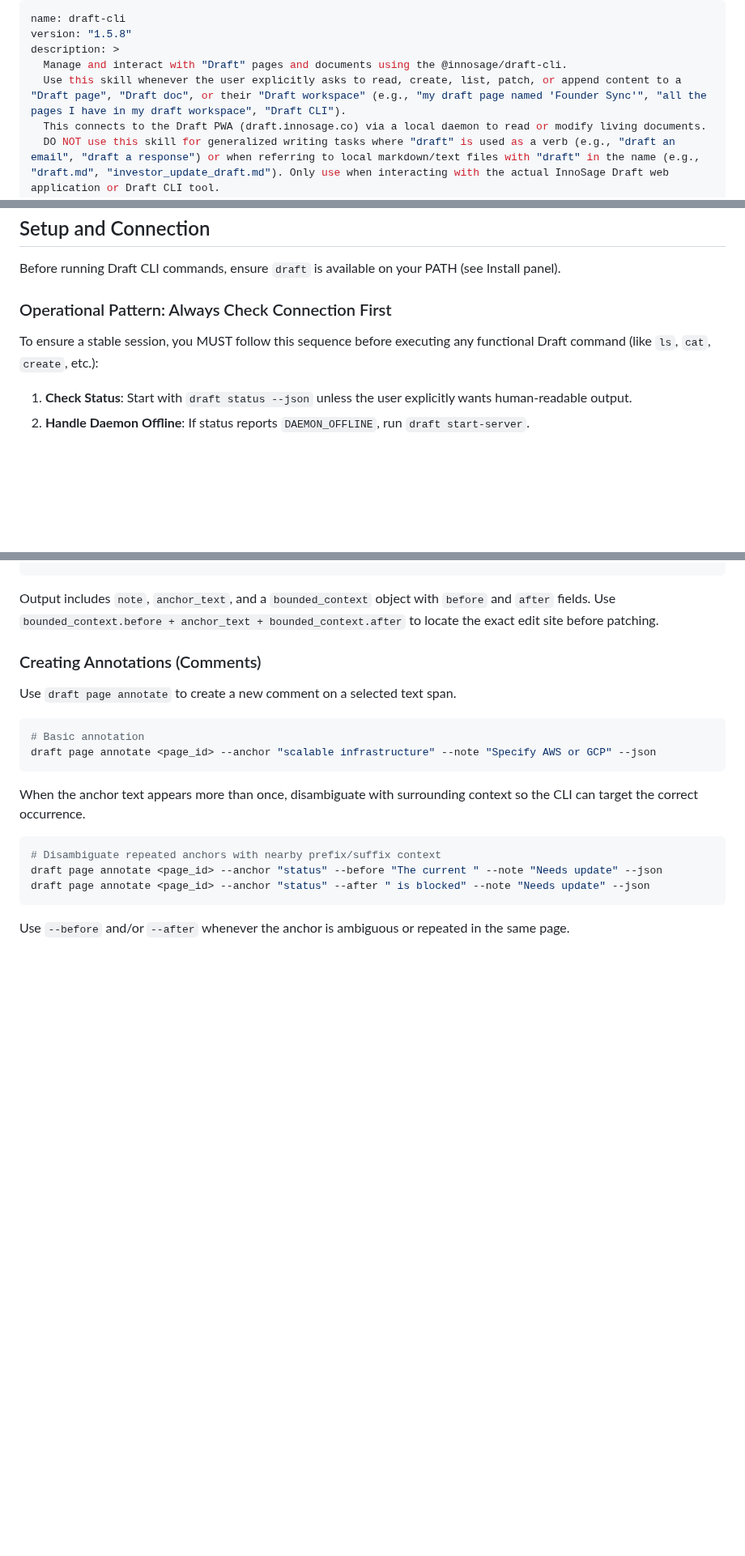
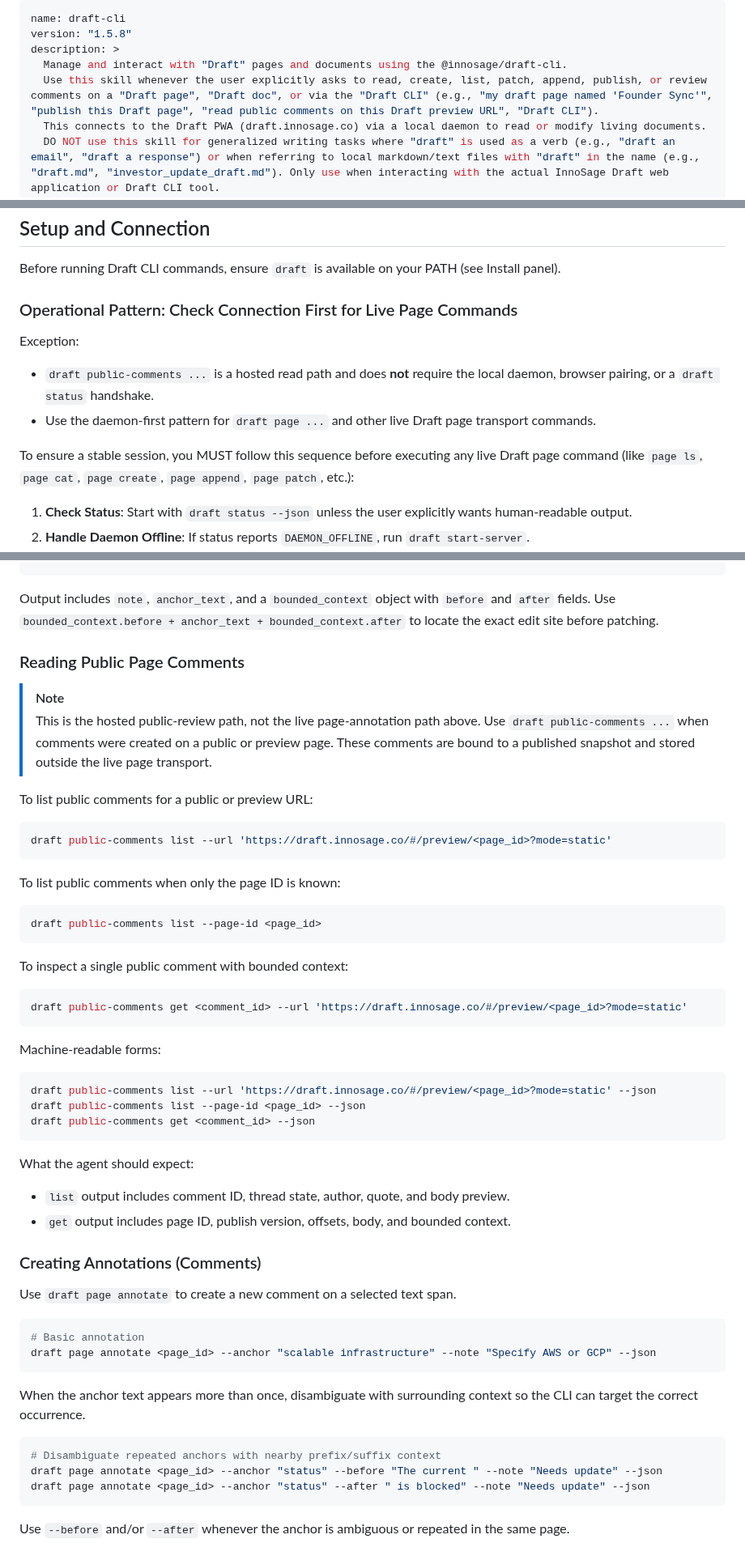
Before and after one commit to innosage-llc/draft-skills, a Markdown page: skills/draft-cli/SKILL.md, 3 parts joined by grey strips. Shown at 81% size. GitHub-like rendering; blank space fills up the shorter version.

Commit message:
public page comment

````diff
--- a/skills/draft-cli/SKILL.md
+++ b/skills/draft-cli/SKILL.md
@@ -3,7 +3,7 @@ name: draft-cli
 version: "1.5.8"
 description: >
   Manage and interact with "Draft" pages and documents using the @innosage/draft-cli.
-  Use this skill whenever the user explicitly asks to read, create, list, patch, or append content to a "Draft page", "Draft doc", or their "Draft workspace" (e.g., "my draft page named 'Founder Sync'", "all the pages I have in my draft workspace", "Draft CLI").
+  Use this skill whenever the user explicitly asks to read, create, list, patch, append, publish, or review comments on a "Draft page", "Draft doc", or via the "Draft CLI" (e.g., "my draft page named 'Founder Sync'", "publish this Draft page", "read public comments on this Draft preview URL", "Draft CLI").
   This connects to the Draft PWA (draft.innosage.co) via a local daemon to read or modify living documents.
   DO NOT use this skill for generalized writing tasks where "draft" is used as a verb (e.g., "draft an email", "draft a response") or when referring to local markdown/text files with "draft" in the name (e.g., "draft.md", "investor_update_draft.md"). Only use when interacting with the actual InnoSage Draft web application or Draft CLI tool.
   When triggered, ALWAYS follow the "Connection First" operational pattern: check status before any other command, and start the background server if it is not running.
@@ -45,9 +45,13 @@ This skill requires specific permissions to interact with the Draft PWA and your
 
 Before running Draft CLI commands, ensure `draft` is available on your PATH (see Install panel).
 
-### Operational Pattern: Always Check Connection First
+### Operational Pattern: Check Connection First for Live Page Commands
 
-To ensure a stable session, you MUST follow this sequence before executing any functional Draft command (like `ls`, `cat`, `create`, etc.):
+Exception:
+- `draft public-comments ...` is a hosted read path and does **not** require the local daemon, browser pairing, or a `draft status` handshake.
+- Use the daemon-first pattern for `draft page ...` and other live Draft page transport commands.
+
+To ensure a stable session, you MUST follow this sequence before executing any live Draft page command (like `page ls`, `page cat`, `page create`, `page append`, `page patch`, etc.):
 
 1.  **Check Status**: Start with `draft status --json` unless the user explicitly wants human-readable output.
 2.  **Handle Daemon Offline**: If status reports `DAEMON_OFFLINE`, run `draft start-server`.
@@ -177,6 +212,44 @@ draft page comment <comment_id> <page_id> --json
 ```
 
 Output includes `note`, `anchor_text`, and a `bounded_context` object with `before` and `after` fields. Use `bounded_context.before + anchor_text + bounded_context.after` to locate the exact edit site before patching.
+
+### Reading Public Page Comments
+
+> [!NOTE]
+> This is the hosted public-review path, not the live page-annotation path above.
+> Use `draft public-comments ...` when comments were created on a public or preview page.
+> These comments are bound to a published snapshot and stored outside the live page transport.
+
+To list public comments for a public or preview URL:
+
+```bash
+draft public-comments list --url 'https://draft.innosage.co/#/preview/<page_id>?mode=static'
+```
+
+To list public comments when only the page ID is known:
+
+```bash
+draft public-comments list --page-id <page_id>
+```
+
+To inspect a single public comment with bounded context:
+
+```bash
+draft public-comments get <comment_id> --url 'https://draft.innosage.co/#/preview/<page_id>?mode=static'
+```
+
+Machine-readable forms:
+
+```bash
+draft public-comments list --url 'https://draft.innosage.co/#/preview/<page_id>?mode=static' --json
+draft public-comments list --page-id <page_id> --json
+draft public-comments get <comment_id> --json
+```
+
+What the agent should expect:
+
+- `list` output includes comment ID, thread state, author, quote, and body preview.
+- `get` output includes page ID, publish version, offsets, body, and bounded context.
 
 ### Creating Annotations (Comments)
 
````
Also changed, not shown: other parts of skills/draft-cli/SKILL.md (+34 -3 lines).
